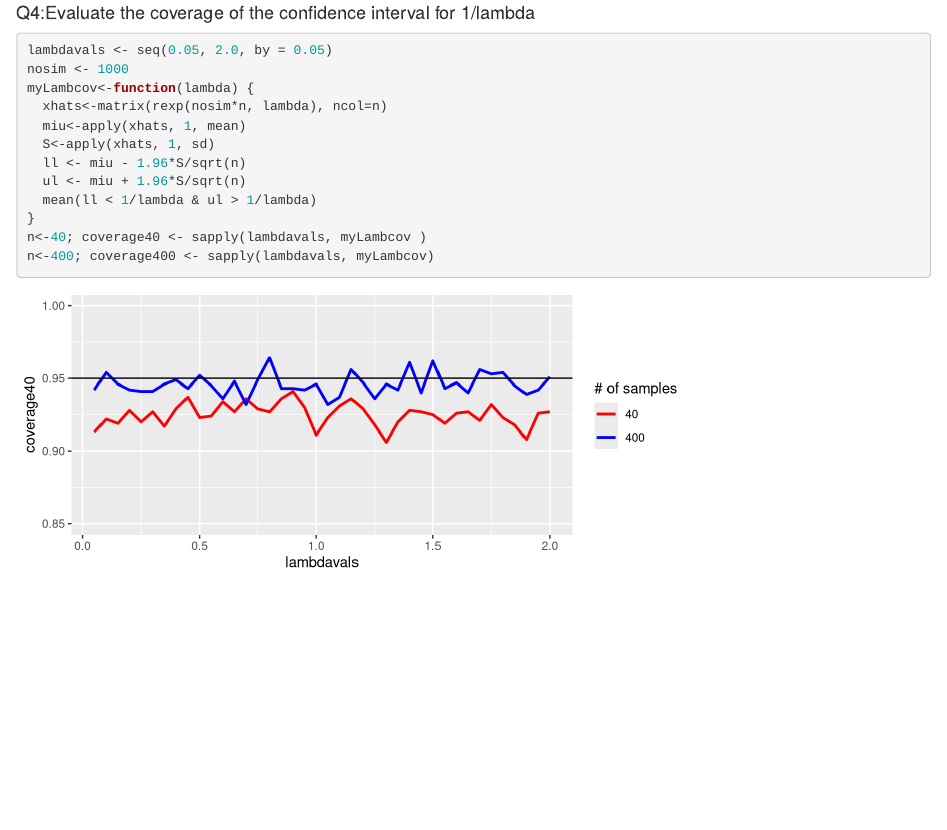
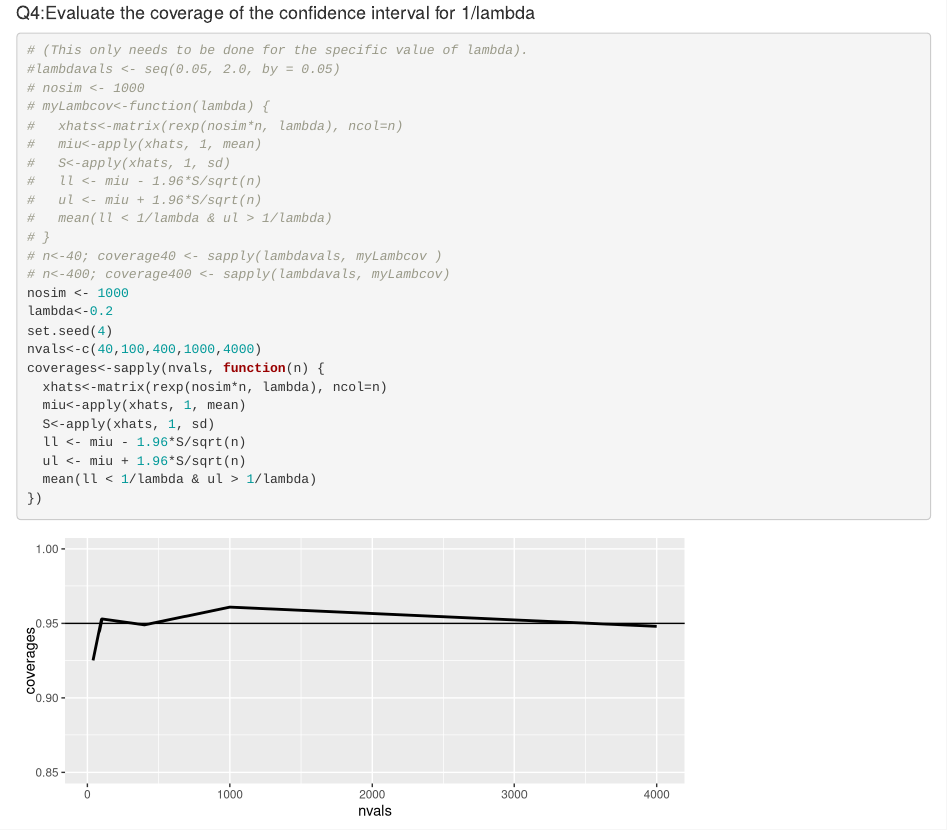
Before and after one commit to gdwangh/6-Statistical-Inference, an R Markdown document (project1/p1.Rmd): the page in a window 1100 px wide, from 1490 px down. Rendered offline with R 4.5, knitr and Pandoc, with nearby package versions; code that draws random numbers runs with fixed seeds of ours.

Commit message:
update project1 part1 for step4:This only needs to be done for the specific value of lambda

````diff
--- a/project1/p1.Rmd
+++ b/project1/p1.Rmd
@@ -44,29 +44,45 @@ g
 ```
 
 #### Q4:Evaluate the coverage of the confidence interval for 1/lambda
+
 ```{r}
-lambdavals <- seq(0.05, 2.0, by = 0.05)
+# (This only needs to be done for the specific value of lambda).
+#lambdavals <- seq(0.05, 2.0, by = 0.05)
+# nosim <- 1000
+# myLambcov<-function(lambda) {
+#   xhats<-matrix(rexp(nosim*n, lambda), ncol=n)
+#   miu<-apply(xhats, 1, mean)
+#   S<-apply(xhats, 1, sd)
+#   ll <- miu - 1.96*S/sqrt(n)
+#   ul <- miu + 1.96*S/sqrt(n)
+#   mean(ll < 1/lambda & ul > 1/lambda)
+# }
+# n<-40; coverage40 <- sapply(lambdavals, myLambcov )
+# n<-400; coverage400 <- sapply(lambdavals, myLambcov)
 nosim <- 1000
-myLambcov<-function(lambda) {
+lambda<-0.2
+set.seed(4)
+nvals<-c(40,100,400,1000,4000)
+coverages<-sapply(nvals, function(n) {
   xhats<-matrix(rexp(nosim*n, lambda), ncol=n)
   miu<-apply(xhats, 1, mean)
   S<-apply(xhats, 1, sd)
   ll <- miu - 1.96*S/sqrt(n)
   ul <- miu + 1.96*S/sqrt(n)
   mean(ll < 1/lambda & ul > 1/lambda)
-}
-n<-40; coverage40 <- sapply(lambdavals, myLambcov )
-n<-400; coverage400 <- sapply(lambdavals, myLambcov)
+})
 ```
 ```{r,echo=FALSE,fig.height=3}
-dat<-rbind(data.frame(sno=40,lambdavals,coverage=coverage40),data.frame(sno=400,lambdavals,coverage=coverage400))
+#dat<-rbind(data.frame(sno=40,lambdavals,coverage=coverage40),data.frame(sno=400,lambdavals,coverage=coverage400))
 
 library(ggplot2)
 g <- ggplot()
-g <- g + geom_line(data=data.frame(lambdavals,coverage40), aes(x=lambdavals,y=coverage40,color="40"),size=1)
-g <- g + geom_line(data=data.frame(lambdavals,coverage400), aes(x=lambdavals,y=coverage400,color="400"),size=1)
-g <- g + scale_colour_manual("# of samples",values = c("40" = "red","400" = "blue"))
+# g <- g + geom_line(data=data.frame(lambdavals,coverage40), aes(x=lambdavals,y=coverage40,color="40"),size=1)
+# g <- g + geom_line(data=data.frame(lambdavals,coverage400), aes(x=lambdavals,y=coverage400,color="400"),size=1)
+# g <- g + scale_colour_manual("# of samples",values = c("40" = "red","400" = "blue"))
+g <- g + geom_line(data=data.frame(nvals,coverages), aes(x=nvals,y=coverages),size=1)
 g <- g + geom_hline(yintercept = 0.95)
 g <- g + coord_cartesian(ylim = c(0.85,1))
 g
 ```
+*/
````
